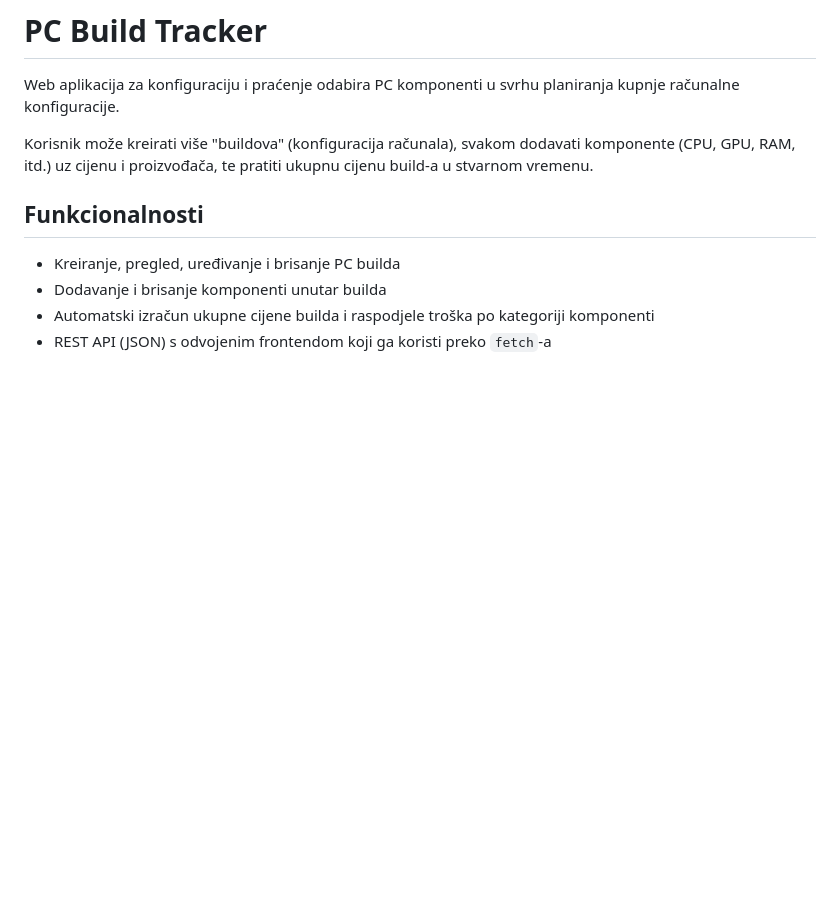
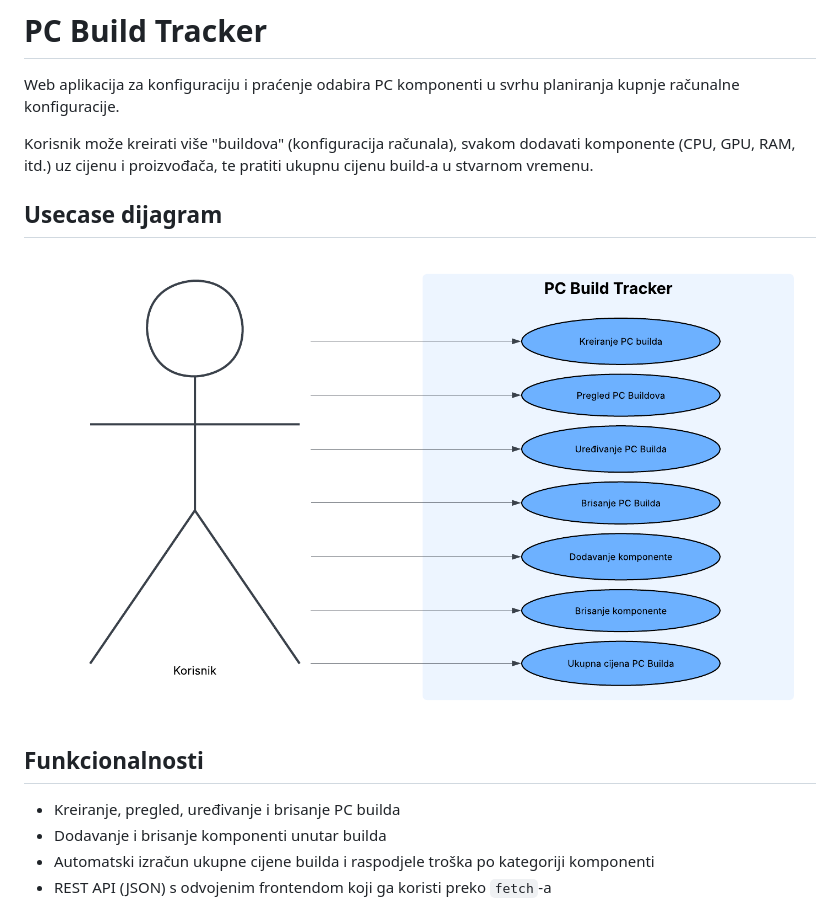
Before and after one commit to kjurkovi2/PC_Build_Tracker, a Markdown page: README.md, the part around the change. Drawn GitHub-style; pictures changed too: pc_build_tracker.png (added); blank space fills up the shorter version.

```diff
--- a/README.md
+++ b/README.md
@@ -3,6 +3,10 @@
 Web aplikacija za konfiguraciju i praćenje odabira PC komponenti u svrhu planiranja kupnje računalne konfiguracije.
 
 Korisnik može kreirati više "buildova" (konfiguracija računala), svakom dodavati komponente (CPU, GPU, RAM, itd.) uz cijenu i proizvođača, te pratiti ukupnu cijenu build-a u stvarnom vremenu.
+
+## Usecase dijagram
+
+![usecase dijagram](pc_build_tracker.png)
 
 ## Funkcionalnosti
 
```
